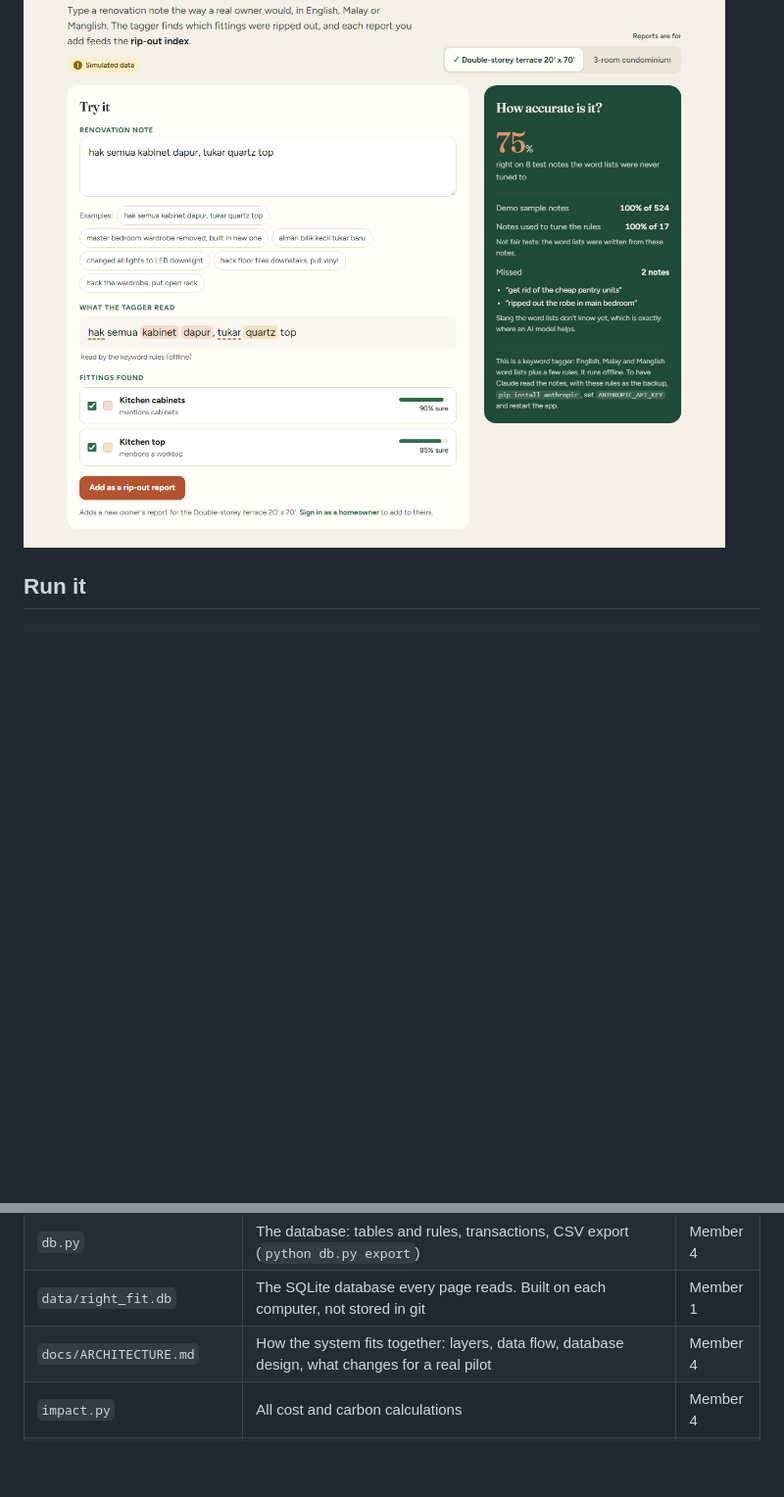
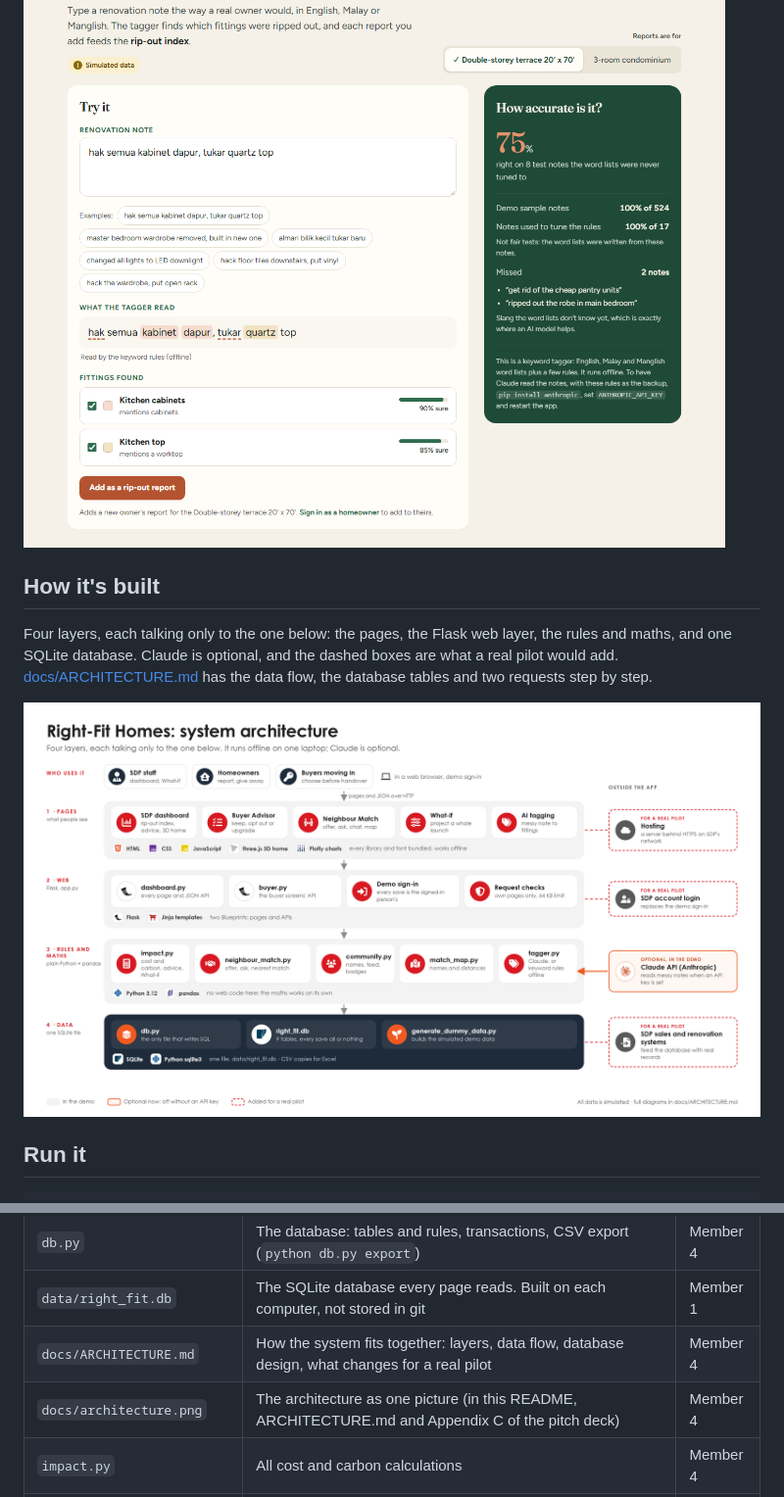
Before and after one commit to Jayden-Jarred/Sime-Darby-Hackathon, a Markdown page: README.md, 2 parts joined by grey strips. Shown at 98% size. GitHub-like rendering; blank space fills up the shorter version.

Commit message:
Project overview: what it does, how to run it, data and API
A How it's built section with the architecture picture, and the picture in the files table.

````diff
--- a/README.md
+++ b/README.md
@@ -83,6 +83,16 @@ otherwise, and take over whenever Claude can't answer.
 
 ![AI tagging: a Malay note sorted into kitchen cabinets and kitchen top](docs/screenshots/tagger.png)
 
+## How it's built
+
+Four layers, each talking only to the one below: the pages, the Flask web
+layer, the rules and maths, and one SQLite database. Claude is optional, and
+the dashed boxes are what a real pilot would add.
+[docs/ARCHITECTURE.md](docs/ARCHITECTURE.md) has the data flow, the database
+tables and two requests step by step.
+
+![System architecture: who uses it, the four layers with each technology's logo, Claude optional, and what a pilot adds](docs/architecture.png)
+
 ## Run it
 
 ```bash
@@ -139,6 +149,7 @@ file inside. On GitHub, the message next to each file says what it is.
 | `db.py` | The database: tables and rules, transactions, CSV export (`python db.py export`) | Member 4 |
 | `data/right_fit.db` | The SQLite database every page reads. Built on each computer, not stored in git | Member 1 |
 | `docs/ARCHITECTURE.md` | How the system fits together: layers, data flow, database design, what changes for a real pilot | Member 4 |
+| `docs/architecture.png` | The architecture as one picture (in this README, ARCHITECTURE.md and Appendix C of the pitch deck) | Member 4 |
 | `impact.py` | All cost and carbon calculations | Member 4 |
 | `dashboard.py` | Every page and API route as one Flask Blueprint, plus the demo sign-in and the request checks (other sites, size) | Member 4 |
 | `templates/dashboard.html` | Dashboard layout | Member 4 |
````
